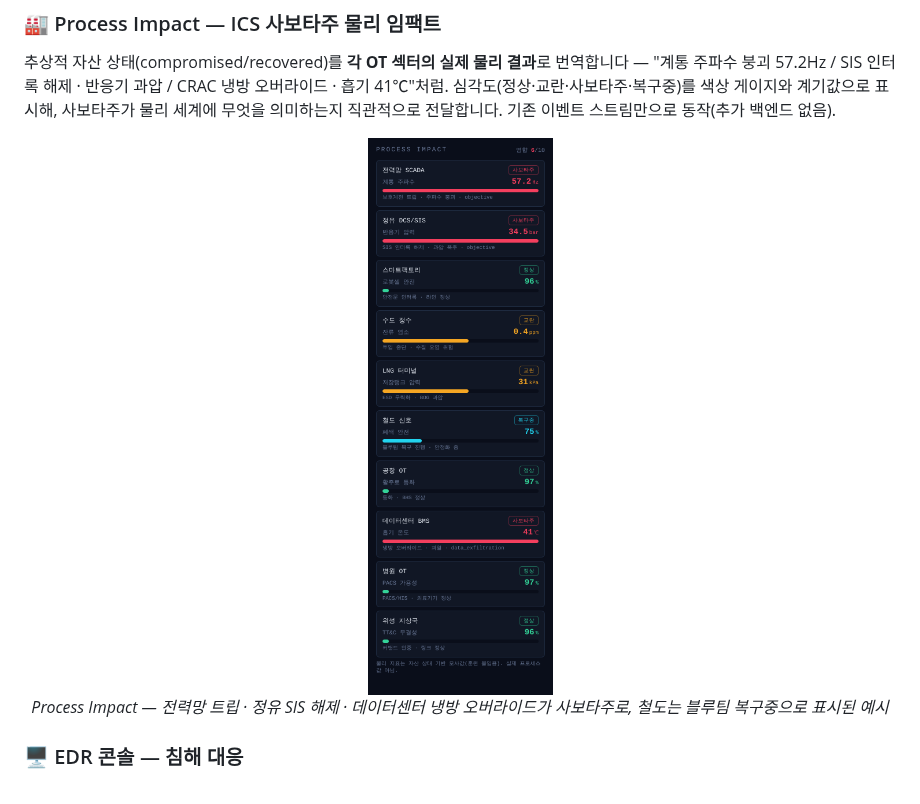
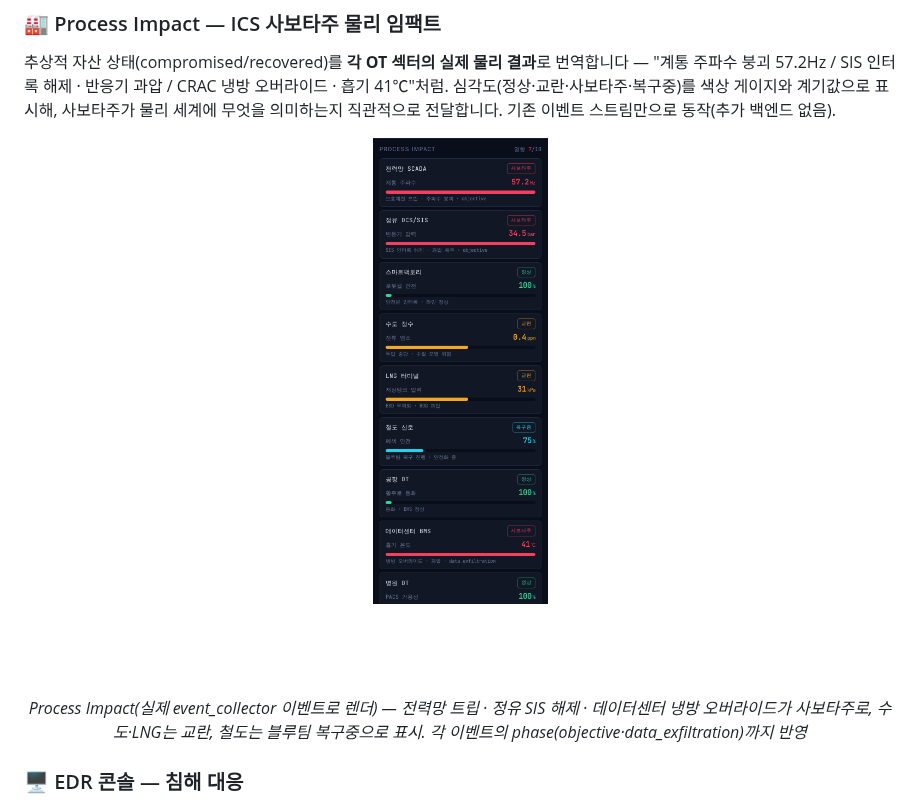
Before and after one commit to MintKangaroo/Cyber-Offensive-and-Defensive-Exercise, a Markdown page: README.md, the part around the change. Rendered like a GitHub page; pictures changed too: docs/images/livefire-process-impact.png.

```diff
--- a/README.md
+++ b/README.md
@@ -109,8 +109,9 @@ SIEM 8040 · Scenario 8045 · Instructor 8050 · NOC 8070 · EDR 8080 · AAR 809
 
 <p align="center">
   <img src="docs/images/livefire-process-impact.png" alt="Process Impact 패널" width="360"/>
-  <br/><em>Process Impact — 전력망 트립 · 정유 SIS 해제 · 데이터센터 냉방 오버라이드가 사보타주로,
-  철도는 블루팀 복구중으로 표시된 예시</em>
+  <br/><em>Process Impact(실제 event_collector 이벤트로 렌더) — 전력망 트립 · 정유 SIS 해제 ·
+  데이터센터 냉방 오버라이드가 사보타주로, 수도·LNG는 교란, 철도는 블루팀 복구중으로 표시.
+  각 이벤트의 phase(objective·data_exfiltration)까지 반영</em>
 </p>
 
 ### 🖥️ EDR 콘솔 — 침해 대응
```
Also changed, not shown: 1 other file.
